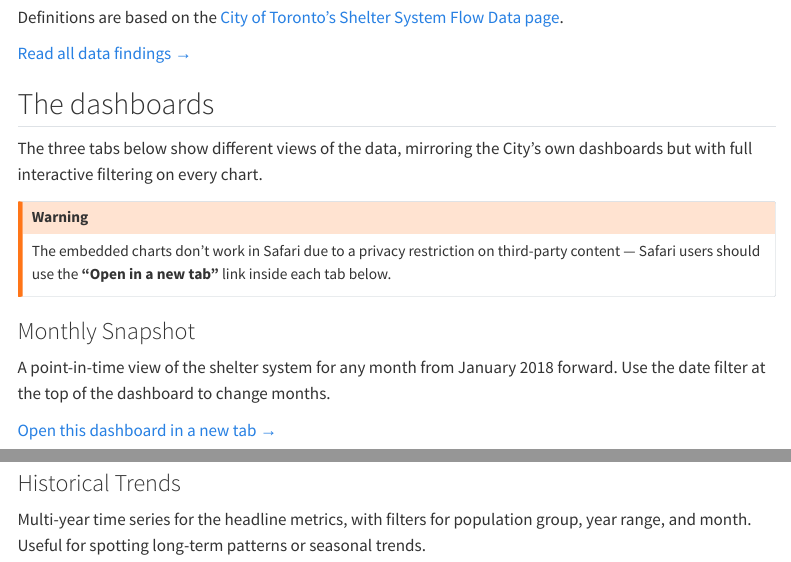
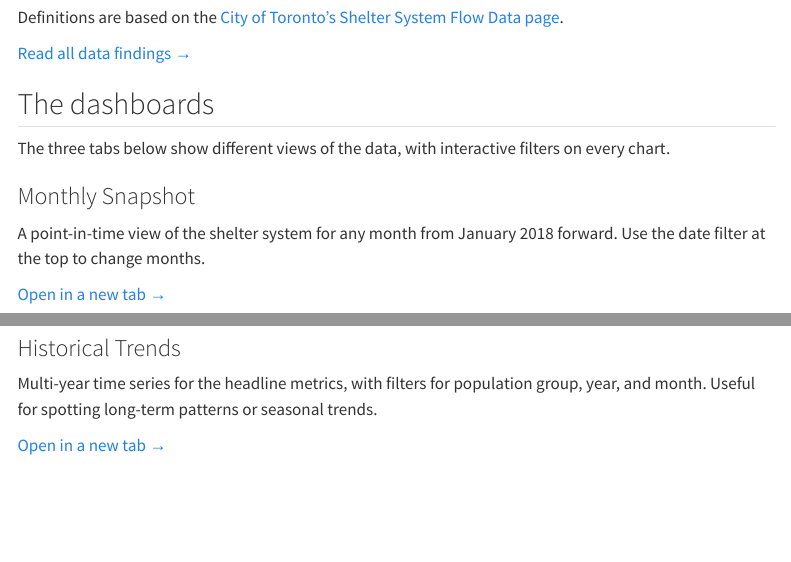
Before and after one commit to MiriamMarling/MiriamMarling.github.io, a Quarto document (projects/toronto-shelter.qmd): the page in a window 1100 px wide, from 1180 px down, and a second part further down, joined at a grey line. Rendered offline with R 4.5, knitr and Pandoc in place of Quarto, with nearby package versions; menus at the side of the page are left out.

Commit message:
Replace APEX iframes with Quarto dashboard iframes on toronto-shelter page
Same-origin iframes work in all browsers including Safari, so the
Safari warning is removed. Heights set generously so charts don't clip.

Co-Authored-By: Claude Sonnet 4.6 <noreply@anthropic.com>

```diff
--- a/projects/toronto-shelter.qmd
+++ b/projects/toronto-shelter.qmd
@@ -70,24 +70,16 @@ Data page](https://www.toronto.ca/city-government/data-research-maps/research-re
 
 ## The dashboards
 
-The three tabs below show different views of the data, mirroring the
-City's own dashboards but with full interactive filtering on every
-chart.
-
-::: {.callout-warning appearance="simple"}
-The embedded charts don't work in Safari due to a privacy
-restriction on third-party content — Safari users should use the
-**"Open in a new tab"** link inside each tab below.
-:::
+The three tabs below show different views of the data, with interactive
+filters on every chart.
 
 ::: {.panel-tabset}
 
 ### Monthly Snapshot
 
 A point-in-time view of the shelter system for any month from January
-2018 forward. Use the date filter at the top of the dashboard to
-change months.
+2018 forward. Use the date filter at the top to change months.
 
-[Open this dashboard in a new tab →](https://g88e375ebfb8a61-bonquery.adb.ca-toronto-1.oraclecloudapps.com/ords/r/shelter/toronto-shelter-analytics/monthly-snapshot){target="_blank"}
+[Open in a new tab →](monthly-snapshot.html){target="_blank"}
 
 <iframe
@@ -117,9 +109,9 @@ exceed, match, or fall below last year.
 ### Historical Trends
 
 Multi-year time series for the headline metrics, with filters for
-population group, year range, and month. Useful for spotting long-term
+population group, year, and month. Useful for spotting long-term
 patterns or seasonal trends.
 
-[Open this dashboard in a new tab →](https://g88e375ebfb8a61-bonquery.adb.ca-toronto-1.oraclecloudapps.com/ords/r/shelter/toronto-shelter-analytics/historical-trends){target="_blank"}
+[Open in a new tab →](historical-trends.html){target="_blank"}
 
 <iframe
```
Also changed, not shown: projects/toronto-shelter.qmd (12 more changed lines).
